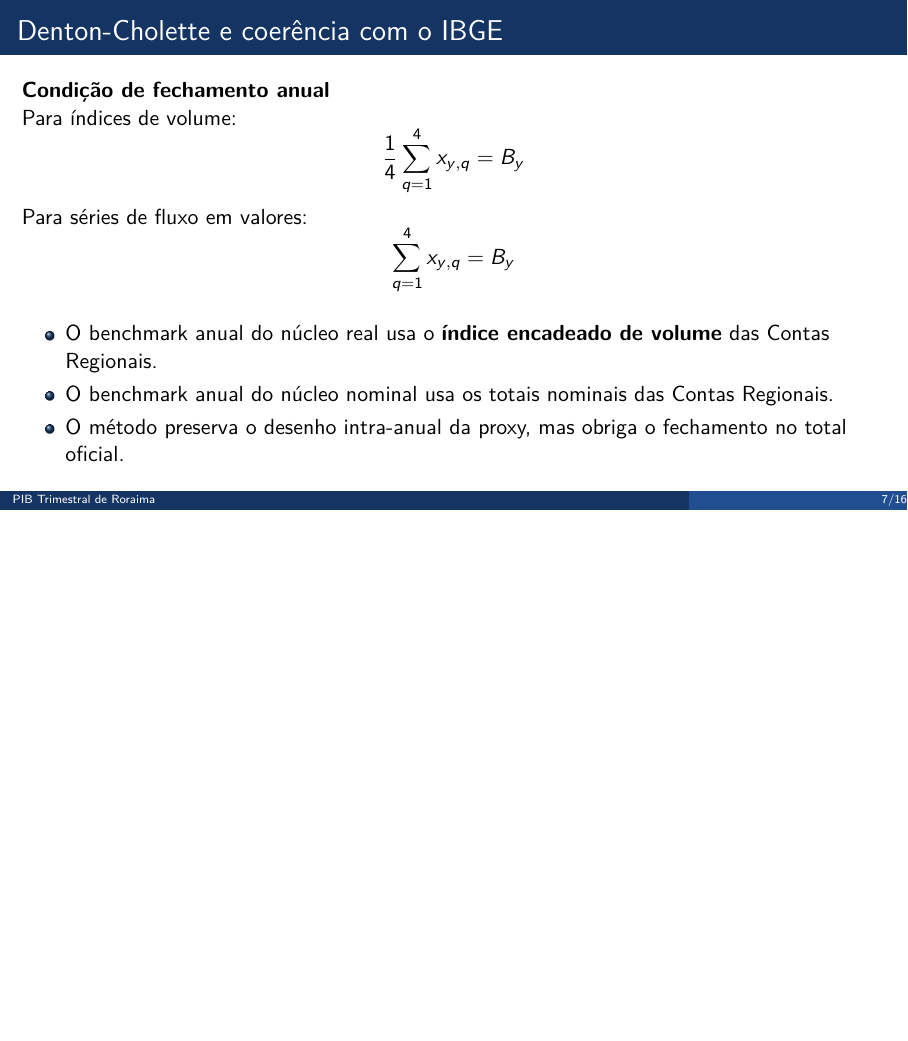
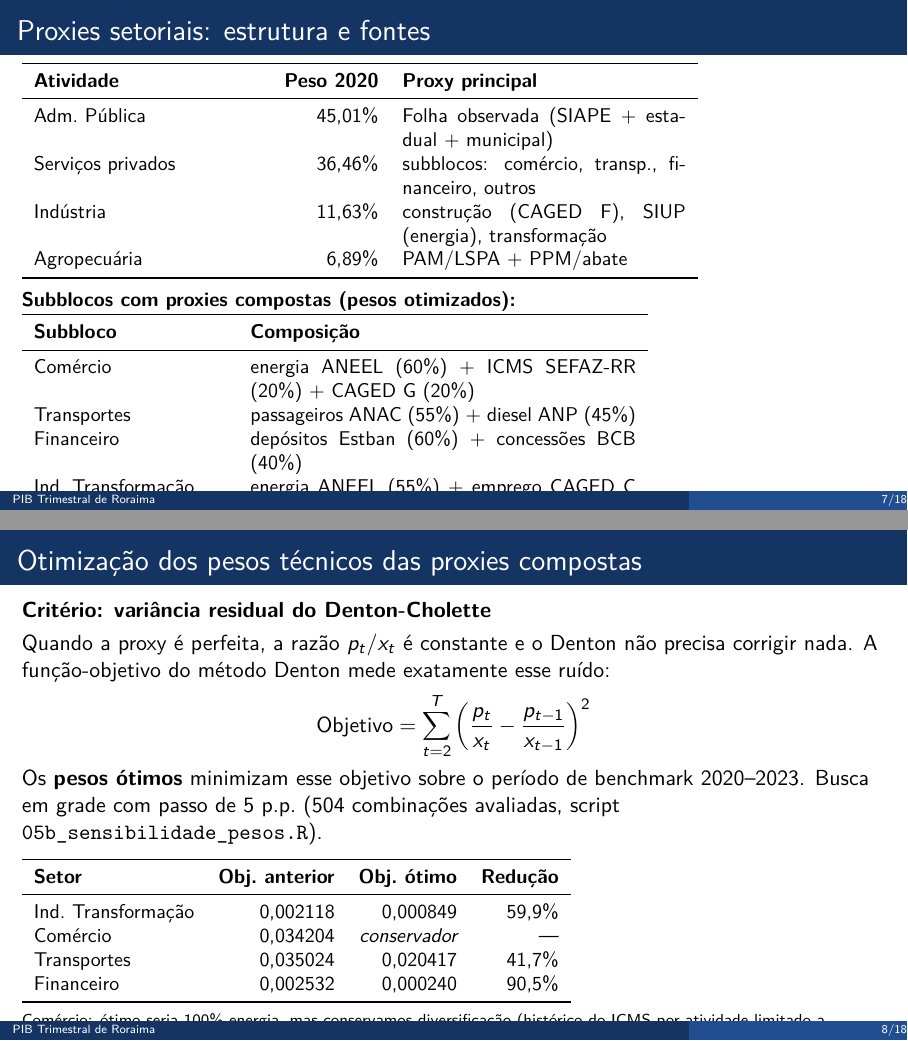
Before and after one commit to yuricesarsilva/painel_pib_trimestral, LaTeX slides (notas/apresentacao_pitch_projeto_tecnica_pib.tex): page 7 of 16 before the commit and pages 7 and 8 of 18 after it, the two joined at a grey line, the shorter picture padded with empty space. Compiled offline with pdfLaTeX.

Commit message:
Atualiza apresentacao tecnica: proxies otimizadas e numeros do pipeline atual
- Adiciona frame sobre estrutura das proxies setoriais com pesos otimizados
- Adiciona frame sobre criterio de otimizacao (variancia residual do Denton,
  busca em grade 5 p.p., 504 combinacoes, resultados por setor)
- Atualiza PIB nominal 2024: 28,86 -> 28,96 bi; 2025: 32,59 -> 32,58 bi
- Atualiza crescimento real 2024: 6,50 -> 6,91%; 2025: 7,50 -> 7,16%
- Corrige limitacoes: ICMS comercio ja integrado; adiciona revisao de pesos
  apos CR 2024

Co-Authored-By: Claude Sonnet 4.6 <noreply@anthropic.com>

```diff
--- a/notas/apresentacao_pitch_projeto_tecnica_pib.tex
+++ b/notas/apresentacao_pitch_projeto_tecnica_pib.tex
@@ -176,6 +176,62 @@ Agropecuária & 6,89\% \\
 \end{columns}
 \end{frame}
 
+\begin{frame}{Proxies setoriais: estrutura e fontes}
+\small
+\begin{tabular}{p{4.0cm}rp{5.0cm}}
+\toprule
+\textbf{Atividade} & \textbf{Peso 2020} & \textbf{Proxy principal} \\
+\midrule
+Adm.\ Pública & 45,01\% & Folha observada (SIAPE + estadual + municipal) \\
+Serviços privados & 36,46\% & subblocos: comércio, transp., financeiro, outros \\
+Indústria & 11,63\% & construção (CAGED F), SIUP (energia), transformação \\
+Agropecuária & 6,89\% & PAM/LSPA + PPM/abate \\
+\bottomrule
+\end{tabular}
+
+\vspace{0.2cm}
+\textbf{Subblocos com proxies compostas (pesos otimizados):}
+
+\begin{tabular}{p{3.4cm}p{6.8cm}}
+\toprule
+\textbf{Subbloco} & \textbf{Composição} \\
+\midrule
+Comércio & energia ANEEL (60\%) + ICMS SEFAZ-RR (20\%) + CAGED G (20\%) \\
+Transportes & passageiros ANAC (55\%) + diesel ANP (45\%) \\
+Financeiro & depósitos Estban (60\%) + concessões BCB (40\%) \\
+Ind.\ Transformação & energia ANEEL (55\%) + emprego CAGED C (45\%) \\
+\bottomrule
+\end{tabular}
+\end{frame}
+
+\begin{frame}{Otimização dos pesos técnicos das proxies compostas}
+\textbf{Critério: variância residual do Denton-Cholette}
+
+\vspace{0.1cm}
+Quando a proxy é perfeita, a razão $p_t / x_t$ é constante e o Denton não precisa corrigir nada. A função-objetivo do método Denton mede exatamente esse ruído:
+\[
+\text{Objetivo} = \sum_{t=2}^{T} \left(\frac{p_t}{x_t} - \frac{p_{t-1}}{x_{t-1}}\right)^2
+\]
+
+Os \textbf{pesos ótimos} minimizam esse objetivo sobre o período de benchmark 2020--2023. Busca em grade com passo de 5 p.p.\ (504 combinações avaliadas, script \texttt{05b\_sensibilidade\_pesos.R}).
+
+\vspace{0.2cm}
+\small
+\begin{tabular}{lrrr}
+\toprule
+\textbf{Setor} & \textbf{Obj.\ anterior} & \textbf{Obj.\ ótimo} & \textbf{Redução} \\
+\midrule
+Ind.\ Transformação & 0,002118 & 0,000849 & 59,9\% \\
+Comércio & 0,034204 & \emph{conservador} & --- \\
+Transportes & 0,035024 & 0,020417 & 41,7\% \\
+Financeiro & 0,002532 & 0,000240 & 90,5\% \\
+\bottomrule
+\end{tabular}
+
+\vspace{0.15cm}
+\scriptsize Comércio: ótimo seria 100\% energia, mas conservamos diversificação (histórico do ICMS por atividade limitado a 2020--2023). Decisão documentada em \texttt{notas/otimizacao\_pesos\_proxies.md}.
+\end{frame}
+
 \begin{frame}{Denton-Cholette e coerência com o IBGE}
 \textbf{Condição de fechamento anual}
 
```
Also changed, not shown: notas/apresentacao_pitch_projeto_tecnica_pib.tex (14 more changed lines).
